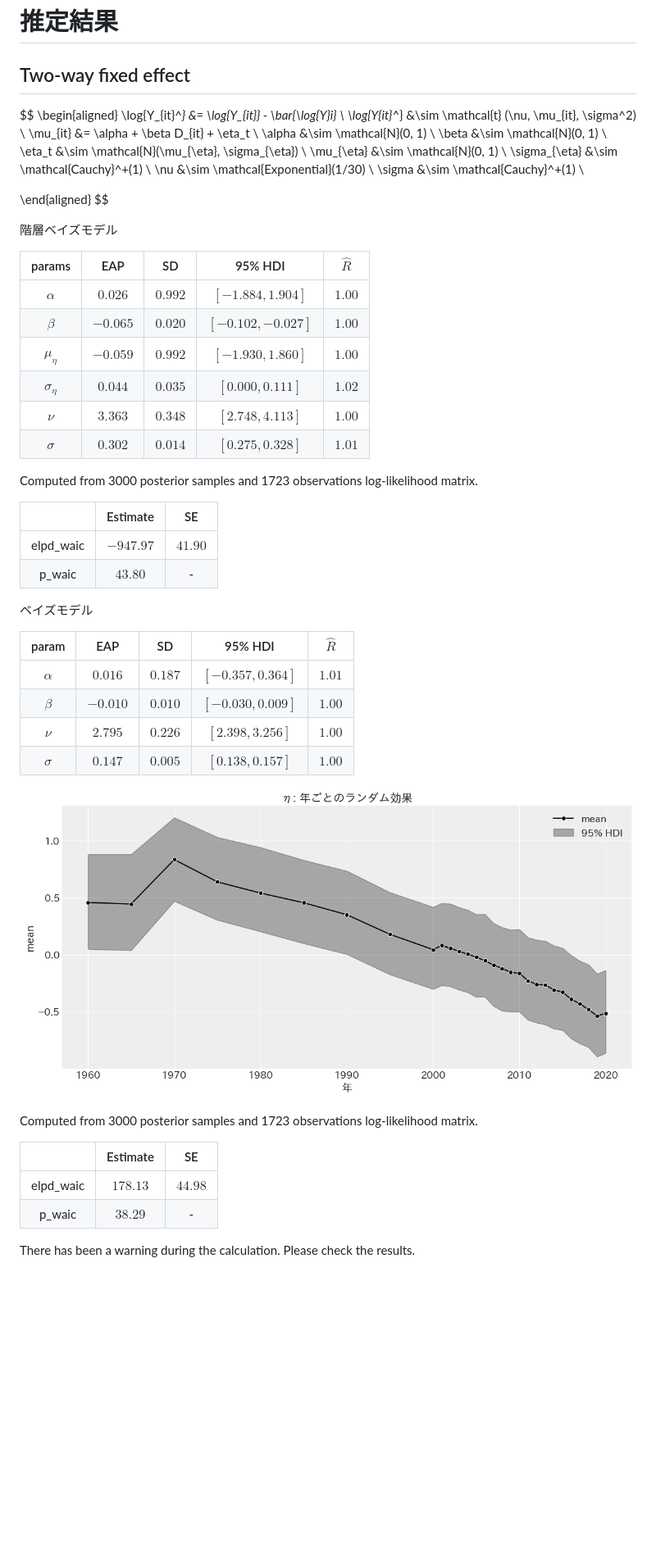
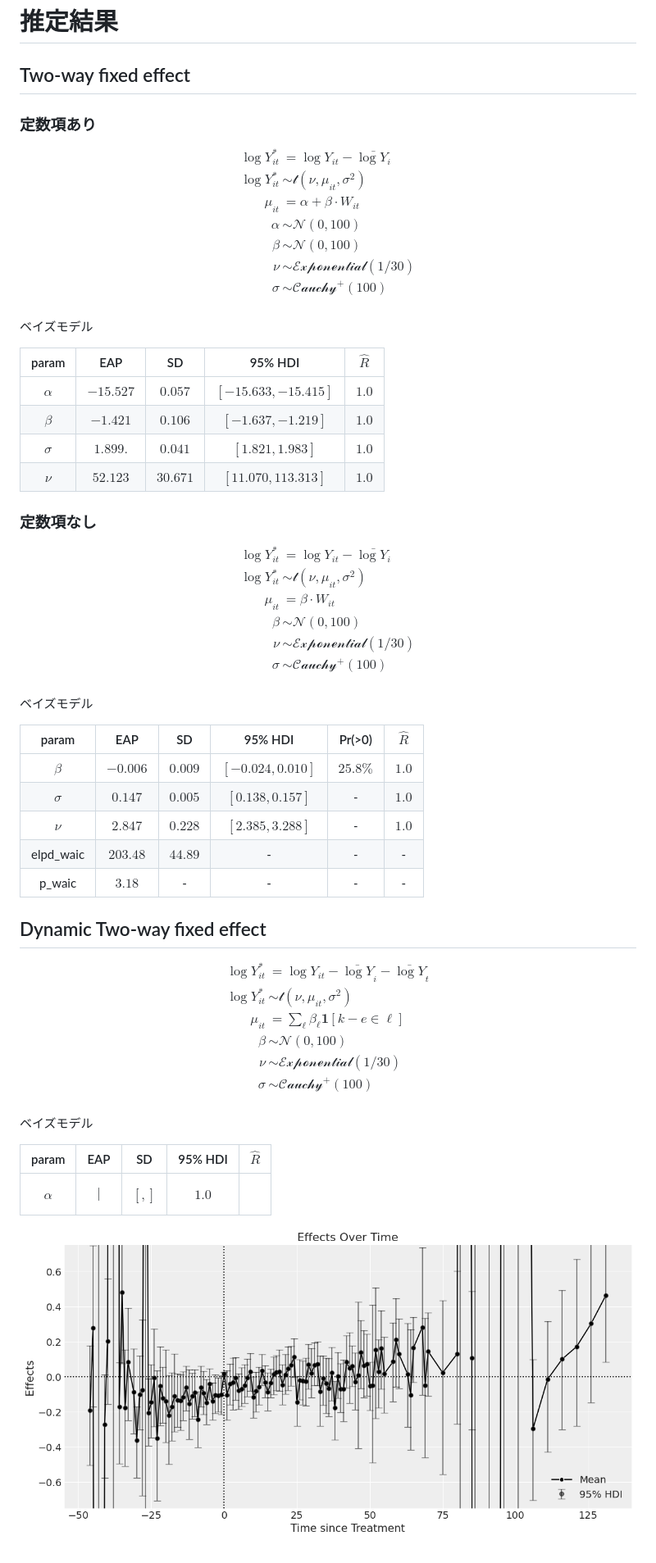
Before and after one commit to Keisei-Akiya/bridge-straw-effects, a Markdown page: docs/manuscript/results.md, the part around the change. Shown: that part at 82% size. Drawn GitHub-style; pictures changed too: docs/manuscript/dynamic_twfe.png (added); blank space fills up the shorter version.

Commit message:
固定効果モデル

```diff
--- a/docs/manuscript/results.md
+++ b/docs/manuscript/results.md
@@ -1,57 +1,92 @@
 # 推定結果
 
 ## Two-way fixed effect
+
+### 定数項あり
 
 $$
 \begin{aligned}
 \log{Y_{it}^*} &= \log{Y_{it}} - \bar{\log{Y}_i} \\
 \log{Y_{it}^*} &\sim \mathcal{t} (\nu, \mu_{it}, \sigma^2) \\
-\mu_{it} &= \alpha + \beta D_{it} + \eta_t \\
-\alpha &\sim \mathcal{N}(0, 1) \\
-\beta &\sim \mathcal{N}(0, 1) \\
-\eta_t &\sim \mathcal{N}(\mu_{\eta}, \sigma_{\eta}) \\
-\mu_{\eta} &\sim \mathcal{N}(0, 1) \\
-\sigma_{\eta} &\sim \mathcal{Cauchy}^+(1) \\
+\mu_{it} &= \alpha + \beta \cdot W_{it}\\
+\alpha &\sim \mathcal{N}(0, 100) \\
+\beta &\sim \mathcal{N}(0, 100) \\
 \nu &\sim \mathcal{Exponential}(1/30) \\
-\sigma &\sim \mathcal{Cauchy}^+(1) \\
-
+\sigma &\sim \mathcal{Cauchy}^+(100) \\
 \end{aligned}
 $$
 
-階層ベイズモデル
+<!-- 階層ベイズモデル -->
 
-|    params     |   EAP    |   SD    |      95% HDI       | $\hat{R}$ |
+<!-- |    params     |   EAP    |   SD    |      95% HDI       | $\hat{R}$ |
 | :-----------: | :------: | :-----: | :----------------: | :-------: |
 |   $\alpha$    | $0.026$  | $0.992$ | $[-1.884, 1.904]$  |  $1.00$   |
 |    $\beta$    | $-0.065$ | $0.020$ | $[-0.102, -0.027]$ |  $1.00$   |
 |  $\mu_\eta$   | $-0.059$ | $0.992$ | $[-1.930, 1.860]$  |  $1.00$   |
 | $\sigma_\eta$ | $0.044$  | $0.035$ |  $[0.000, 0.111]$  |  $1.02$   |
-|     $\nu$     | $3.363$  | $0.348$ |  $[2.748, 4.113]$  |  $1.00$   |
 |   $\sigma$    | $0.302$  | $0.014$ |  $[0.275, 0.328]$  |  $1.01$   |
-
-Computed from 3000 posterior samples and 1723 observations log-likelihood matrix.
-
-|           | Estimate  |   SE    |
-| :-------: | :-------: | :-----: |
-| elpd_waic | $-947.97$ | $41.90$ |
-|  p_waic   |  $43.80$  |    -    |
+|     $\nu$     | $3.363$  | $0.348$ |  $[2.748, 4.113]$  |  $1.00$   | -->
 
 ベイズモデル
 
-|  param   |   EAP    |   SD    |      95% HDI      | $\hat{R}$ |
-| :------: | :------: | :-----: | :---------------: | :-------: |
-| $\alpha$ | $0.016$  | $0.187$ | $[-0.357, 0.364]$ |  $1.01$   |
-| $\beta$  | $-0.010$ | $0.010$ | $[-0.030, 0.009]$ |  $1.00$   |
-|  $\nu$   | $2.795$  | $0.226$ | $[2.398, 3.256]$  |  $1.00$   |
-| $\sigma$ | $0.147$  | $0.005$ | $[0.138, 0.157]$  |  $1.00$   |
+|  param   |    EAP    |    SD    |       95% HDI        | $\hat{R}$ |
+| :------: | :-------: | :------: | :------------------: | :-------: |
+| $\alpha$ | $-15.527$ | $0.057$  | $[-15.633, -15.415]$ |   $1.0$   |
+| $\beta$  | $-1.421$  | $0.106$  |  $[-1.637, -1.219]$  |   $1.0$   |
+| $\sigma$ | $1.899.$  | $0.041$  |   $[1.821, 1.983]$   |   $1.0$   |
+|  $\nu$   | $52.123$  | $30.671$ | $[11.070, 113.313]$  |   $1.0$   |
 
-![eta](image-2.png)
+### 定数項なし
 
-Computed from 3000 posterior samples and 1723 observations log-likelihood matrix.
+$$
+\begin{aligned}
+\log{Y_{it}^*} &= \log{Y_{it}} - \bar{\log{Y}_i} \\
+\log{Y_{it}^*} &\sim \mathcal{t} (\nu, \mu_{it}, \sigma^2) \\
+\mu_{it} &= \beta \cdot W_{it}\\
+\beta &\sim \mathcal{N}(0, 100) \\
+\nu &\sim \mathcal{Exponential}(1/30) \\
+\sigma &\sim \mathcal{Cauchy}^+(100) \\
+\end{aligned}
+$$
 
-|           | Estimate |   SE    |
-| :-------: | :------: | :-----: |
-| elpd_waic | $178.13$ | $44.98$ |
-|  p_waic   | $38.29$  |    -    |
+<!-- 階層ベイズモデル -->
 
-There has been a warning during the calculation. Please check the results.
+<!-- |    params     |   EAP    |   SD    |      95% HDI       | $\hat{R}$ |
+| :-----------: | :------: | :-----: | :----------------: | :-------: |
+|   $\alpha$    | $0.026$  | $0.992$ | $[-1.884, 1.904]$  |  $1.00$   |
+|    $\beta$    | $-0.065$ | $0.020$ | $[-0.102, -0.027]$ |  $1.00$   |
+|  $\mu_\eta$   | $-0.059$ | $0.992$ | $[-1.930, 1.860]$  |  $1.00$   |
+| $\sigma_\eta$ | $0.044$  | $0.035$ |  $[0.000, 0.111]$  |  $1.02$   |
+|   $\sigma$    | $0.302$  | $0.014$ |  $[0.275, 0.328]$  |  $1.01$   |
+|     $\nu$     | $3.363$  | $0.348$ |  $[2.748, 4.113]$  |  $1.00$   | -->
+
+ベイズモデル
+
+|   param   |   EAP    |   SD    |      95% HDI      |  Pr(>0)  | $\hat{R}$ |
+| :-------: | :------: | :-----: | :---------------: | :------: | :-------: |
+|  $\beta$  | $-0.006$ | $0.009$ | $[-0.024, 0.010]$ | $25.8\%$ |   $1.0$   |
+| $\sigma$  | $0.147$  | $0.005$ | $[0.138, 0.157]$  |    -     |   $1.0$   |
+|   $\nu$   | $2.847$  | $0.228$ | $[2.385, 3.288]$  |    -     |   $1.0$   |
+| elpd_waic | $203.48$ | $44.89$ |         -         |    -     |     -     |
+|  p_waic   |  $3.18$  |    -    |         -         |    -     |     -     |
+
+## Dynamic Two-way fixed effect
+
+$$
+\begin{aligned}
+\log{Y}^*_{it} &= \log{Y_{it}} - \bar{\log{Y}}_i - \bar{\log{Y}}_t \\
+\log{Y_{it}^*} &\sim \mathcal{t} (\nu, \mu_{it}, \sigma^2) \\
+\mu_{it} &= \sum_{\ell} \beta_{\ell} \mathbf{1} [k - e \in \ell] \\
+\beta &\sim \mathcal{N}(0, 100) \\
+\nu &\sim \mathcal{Exponential}(1/30) \\
+\sigma &\sim \mathcal{Cauchy}^+(100) \\
+\end{aligned}
+$$
+
+ベイズモデル
+
+|  param   | EAP | SD  | 95% HDI | $\hat{R}$ |
+| :------: | :-: | :-: | :-----: | :-------: |
+| $\alpha$ | $$  | $$  | $[, ]$  |   $1.0$   |
+
+![dynamic twfe](dynamic_twfe.png)
```
Also changed, not shown: docs/manuscript/image-3.png (added), 6 other files.
